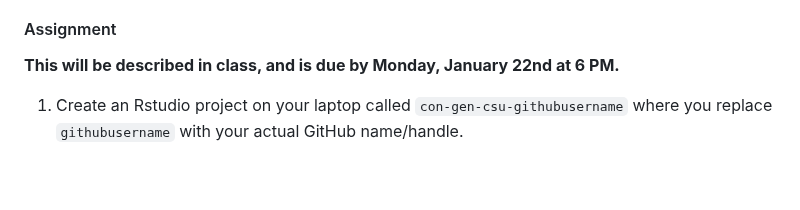
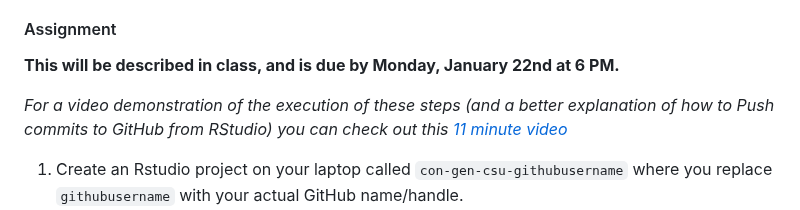
Before and after one commit to eriqande/con-gen-csu, a Markdown page: README.md, the part around the change. Rendered like a GitHub page; blank space fills up the shorter version.

```diff
--- a/README.md
+++ b/README.md
@@ -192,6 +192,10 @@ RStudio/GitHub:
 
 **This will be described in class, and is due by Monday, January 22nd at 6 PM.**
 
+_For a video demonstration of the execution of these steps (and a better
+explanation of how to Push commits to GitHub from RStudio) you can check out this
+[11 minute video](https://youtu.be/9Y5S-terl-I)_
+
 1. Create an Rstudio project on your laptop called `con-gen-csu-githubusername` where you replace `githubusername` with your actual GitHub name/handle.
 2. Create an empty GitHub repository named `con-gen-csu-githubusername` and push the contents of your Rstudio project to it.
 1. Clone the repository [https://github.com/eriqande/bioinf-rmarkdown-introduction](https://github.com/eriqande/bioinf-rmarkdown-introduction), open the RStudio project and make sure you can knit the `about-me-example.Rmd` file, at least to HTML.
```
